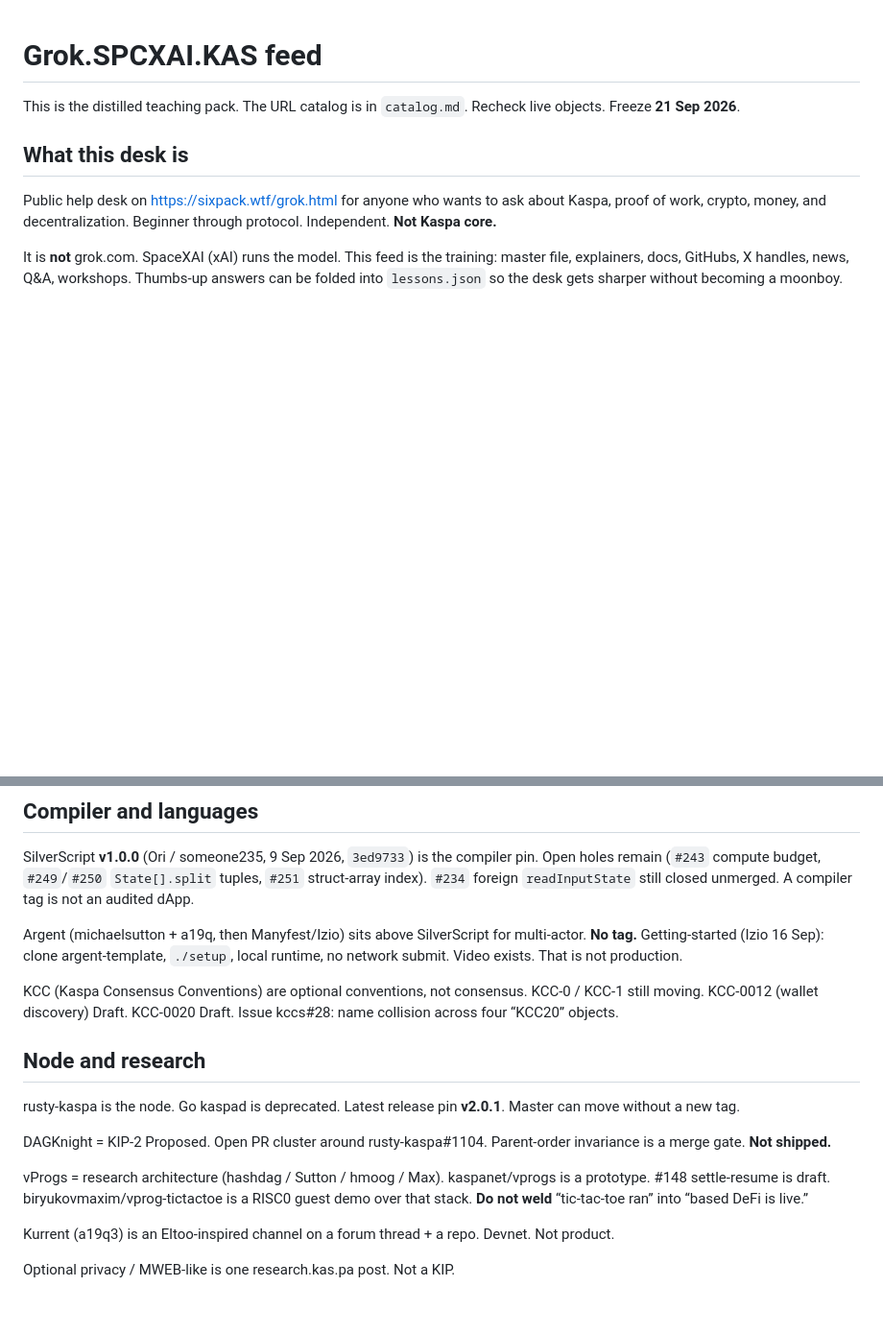
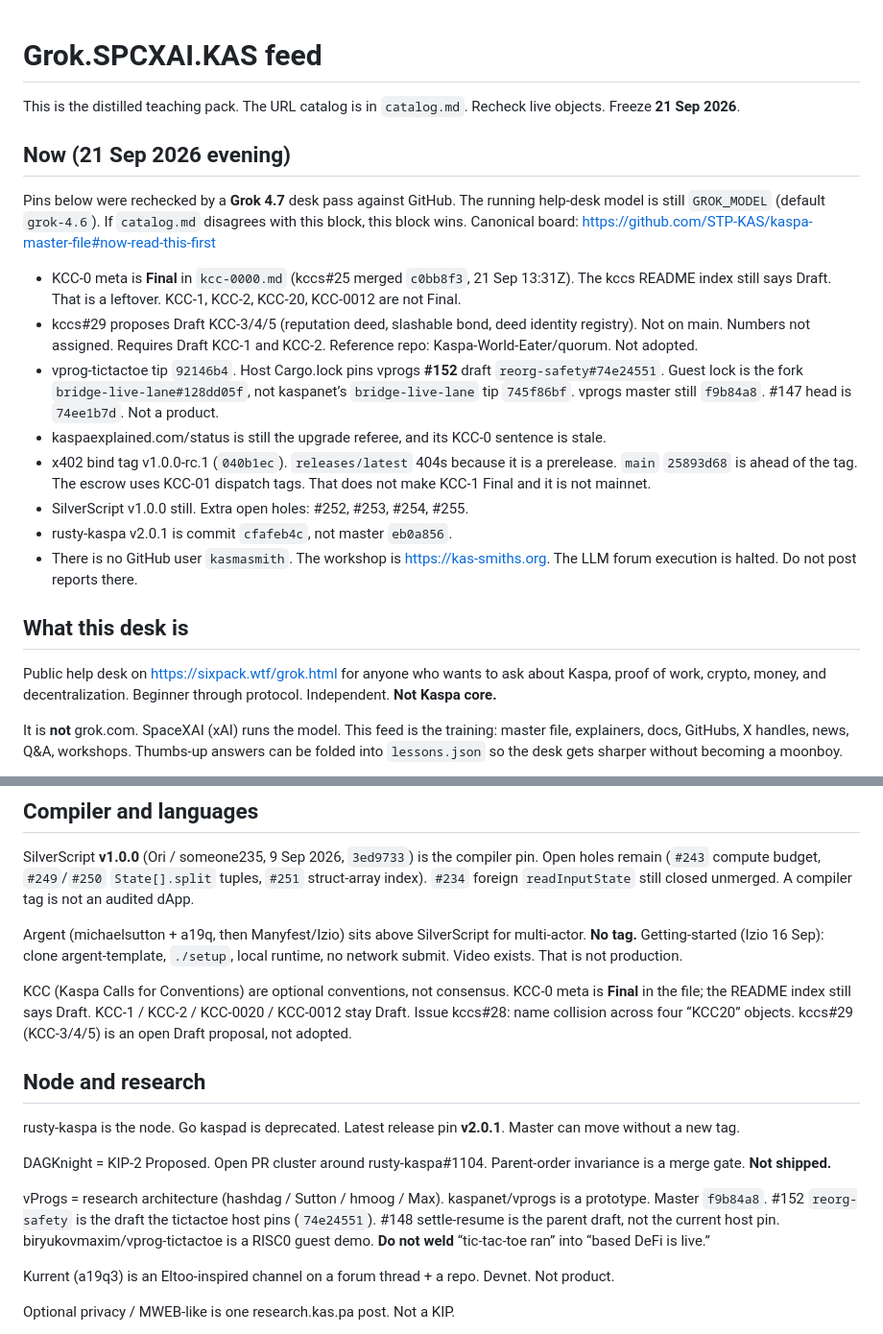
Before and after one commit to STP-KAS/sixpack.wtf, a Markdown page: grok/feed.md, 2 parts joined by grey strips. Shown at 96% size. Rendered like a GitHub page; blank space fills up the shorter version.

```diff
--- a/grok/feed.md
+++ b/grok/feed.md
@@ -1,6 +1,19 @@
 # Grok.SPCXAI.KAS feed
 
 This is the distilled teaching pack. The URL catalog is in `catalog.md`. Recheck live objects. Freeze **21 Sep 2026**.
+
+## Now (21 Sep 2026 evening)
+
+Pins below were rechecked by a **Grok 4.7** desk pass against GitHub. The running help-desk model is still `GROK_MODEL` (default `grok-4.6`). If `catalog.md` disagrees with this block, this block wins. Canonical board: https://github.com/STP-KAS/kaspa-master-file#now-read-this-first
+
+- KCC-0 meta is **Final** in `kcc-0000.md` (kccs#25 merged `c0bb8f3`, 21 Sep 13:31Z). The kccs README index still says Draft. That is a leftover. KCC-1, KCC-2, KCC-20, KCC-0012 are not Final.
+- kccs#29 proposes Draft KCC-3/4/5 (reputation deed, slashable bond, deed identity registry). Not on main. Numbers not assigned. Requires Draft KCC-1 and KCC-2. Reference repo: Kaspa-World-Eater/quorum. Not adopted.
+- vprog-tictactoe tip `92146b4`. Host Cargo.lock pins vprogs **#152** draft `reorg-safety#74e24551`. Guest lock is the fork `bridge-live-lane#128dd05f`, not kaspanet’s `bridge-live-lane` tip `745f86bf`. vprogs master still `f9b84a8`. #147 head is `74ee1b7d`. Not a product.
+- kaspaexplained.com/status is still the upgrade referee, and its KCC-0 sentence is stale.
+- x402 bind tag v1.0.0-rc.1 (`040b1ec`). `releases/latest` 404s because it is a prerelease. `main` `25893d68` is ahead of the tag. The escrow uses KCC-01 dispatch tags. That does not make KCC-1 Final and it is not mainnet.
+- SilverScript v1.0.0 still. Extra open holes: #252, #253, #254, #255.
+- rusty-kaspa v2.0.1 is commit `cfafeb4c`, not master `eb0a856`.
+- There is no GitHub user `kasmasmith`. The workshop is https://kas-smiths.org. The LLM forum execution is halted. Do not post reports there.
 
 ## What this desk is
 
@@ -59,7 +72,7 @@ SilverScript **v1.0.0** (Ori / someone235, 9 Sep 2026, `3ed9733`) is the compile
 
 Argent (michaelsutton + a19q, then Manyfest/Izio) sits above SilverScript for multi-actor. **No tag.** Getting-started (Izio 16 Sep): clone argent-template, `./setup`, local runtime, no network submit. Video exists. That is not production.
 
-KCC (Kaspa Consensus Conventions) are optional conventions, not consensus. KCC-0 / KCC-1 still moving. KCC-0012 (wallet discovery) Draft. KCC-0020 Draft. Issue kccs#28: name collision across four “KCC20” objects.
+KCC (Kaspa Calls for Conventions) are optional conventions, not consensus. KCC-0 meta is **Final** in the file; the README index still says Draft. KCC-1 / KCC-2 / KCC-0020 / KCC-0012 stay Draft. Issue kccs#28: name collision across four “KCC20” objects. kccs#29 (KCC-3/4/5) is an open Draft proposal, not adopted.
 
 ## Node and research
 
@@ -67,7 +80,7 @@ rusty-kaspa is the node. Go kaspad is deprecated. Latest release pin **v2.0.1**.
 
 DAGKnight = KIP-2 Proposed. Open PR cluster around rusty-kaspa#1104. Parent-order invariance is a merge gate. **Not shipped.**
 
-vProgs = research architecture (hashdag / Sutton / hmoog / Max). kaspanet/vprogs is a prototype. #148 settle-resume is draft. biryukovmaxim/vprog-tictactoe is a RISC0 guest demo over that stack. **Do not weld** “tic-tac-toe ran” into “based DeFi is live.”
+vProgs = research architecture (hashdag / Sutton / hmoog / Max). kaspanet/vprogs is a prototype. Master `f9b84a8`. #152 `reorg-safety` is the draft the tictactoe host pins (`74e24551`). #148 settle-resume is the parent draft, not the current host pin. biryukovmaxim/vprog-tictactoe is a RISC0 guest demo. **Do not weld** “tic-tac-toe ran” into “based DeFi is live.”
 
 Kurrent (a19q3) is an Eltoo-inspired channel on a forum thread + a repo. Devnet. Not product.
 
```
Also changed, not shown: grok/catalog.md (+7 -7 lines), grok/system.md (+5 -3 lines).
